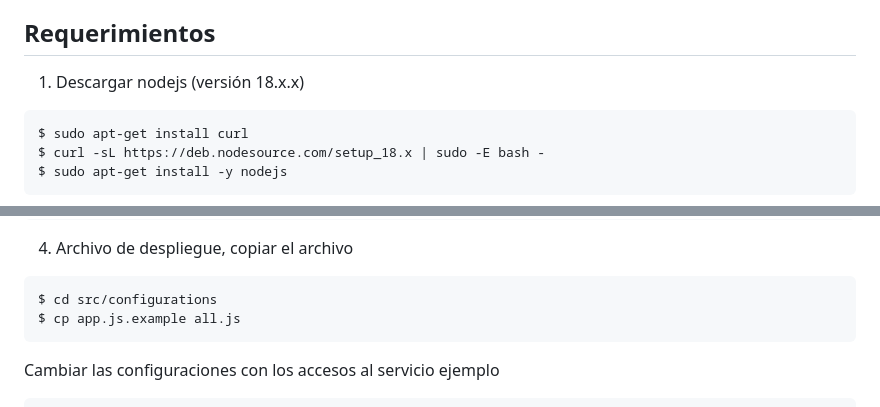
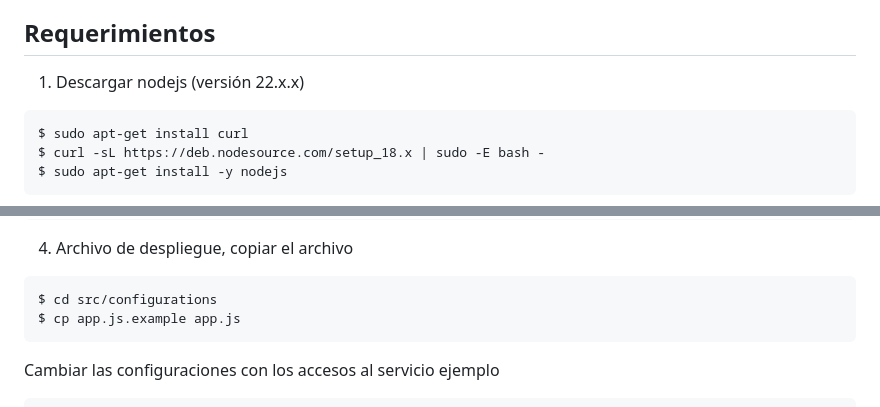
Before and after one commit to Vlxdy/proyecto-uma, a Markdown page: INSTALL.md, 2 parts joined by grey strips. Drawn GitHub-style.

Commit message:
docs: 📚 actualiza documentación

````diff
--- a/INSTALL.md
+++ b/INSTALL.md
@@ -5,7 +5,7 @@
 
 ## Requerimientos
 
-1. Descargar nodejs (versión 18.x.x)
+1. Descargar nodejs (versión 22.x.x)
 
 ```bash
 $ sudo apt-get install curl
@@ -76,7 +76,7 @@ module.exports = {
 
 ```bash
 $ cd src/configurations
-$ cp app.js.example all.js
+$ cp app.js.example app.js
   ```
   Cambiar las configuraciones con los accesos al servicio ejemplo
 ```js
````
